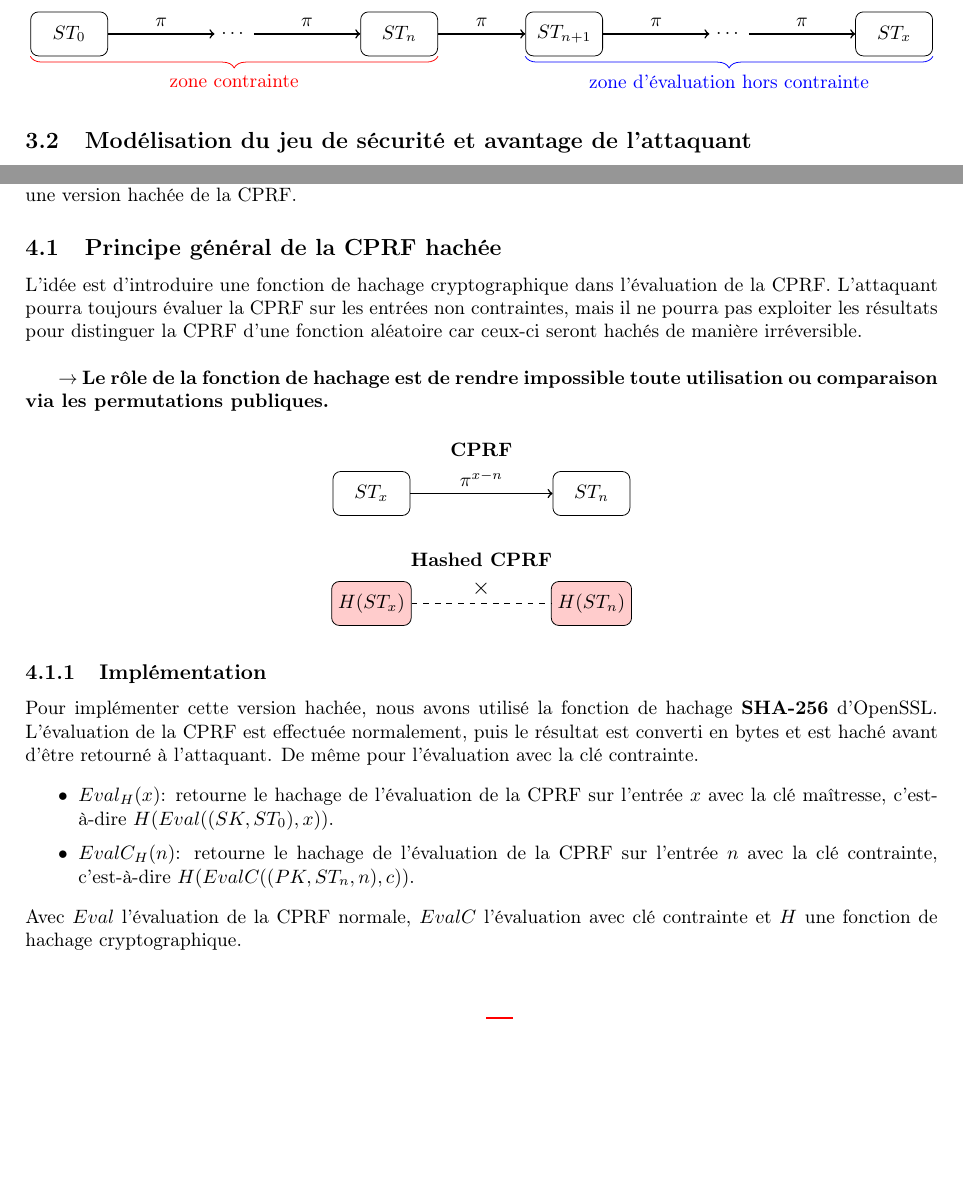
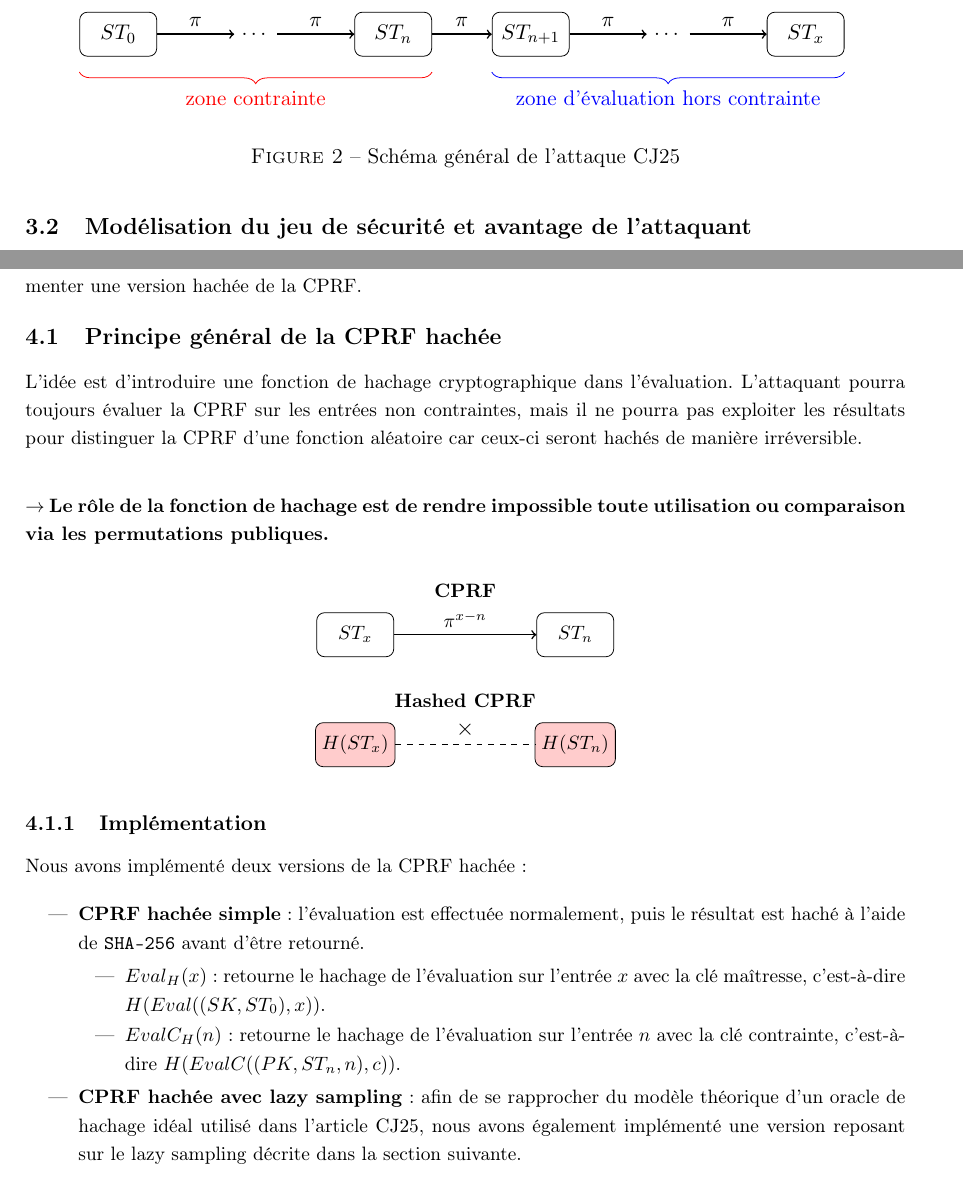
Before and after one commit to julian-mtn/bmo17-cprf, a LaTeX document (rapport/rapport.tex): two parts of pages 8 and 9 of 12 before the commit and two parts of pages 8 and 10 of 12 after it, joined at a grey line, cut so that both start at the same text, the shorter picture padded with empty space. Compiled offline with pdfLaTeX.

Commit message:
mise en page + partie implémentation du hachage

```diff
--- a/rapport/rapport.tex
+++ b/rapport/rapport.tex
@@ -50,9 +75,7 @@
   }
 }
 
-
-% Environnement "définition encadrée"
-\newtcolorbox{defbox}[2][]{mydefstyle,title=#2,#1}
+%========================================================================================
 
 \title{Constrained Pseudorandom Functions, Revisited}
 \author{
@@ -478,8 +494,9 @@ Si l'attaquant retrouve $ST_a = ST_x$, il peut alors conclure que la valeur $ST_
 \paragraph{}Il est donc possible pour un attaquant d'avoir des informations sur la structure de la CPRF à partir de la clé contrainte et des évaluations obtenues, ce qui lui permet de distinguer une CPRF d'une fonction aléatoire avec une probabilité non négligeable.\\
 
 
-\begin{center}
-\begin{tikzpicture}[node distance=3cm]
+\begin{figure}[H]
+\centering
+\begin{tikzpicture}[node distance=2.5cm]
   % Etats
   \node[draw, rectangle, rounded corners, minimum height=8mm, minimum width=14mm, align=center] (st0) {$ST_0$};
   \node[right of=st0] (dots1) {$\dots$};
@@ -496,16 +513,24 @@ Si l'attaquant retrouve $ST_a = ST_x$, il peut alors conclure que la valeur $ST_
   \draw[->, thick] (dots) -- node[above] {$\pi$} (stx);
 
   % Flèches de l'attaquant (en rouge, dashed)
- \draw[decorate, decoration={brace, mirror, amplitude=6pt}, red]
+\draw[
+  decorate,
+  decoration={brace, mirror, amplitude=6pt, raise=8pt},
+  red
+]
   (st0.south west) -- (stn.south east)
-  node[midway, below=6pt, red] {zone contrainte};
+  node[midway, below=14pt, red] {zone contrainte};
 
-\draw[decorate, decoration={brace, mirror, amplitude=6pt}, blue]
+\draw[
+  decorate,
+  decoration={brace, mirror, amplitude=6pt, raise=8pt},
+  blue
+]
   (stn1.south west) -- (stx.south east)
-  node[midway, below=6pt, blue] {zone d'évaluation hors contrainte};
-
+  node[midway, below=14pt, blue] {zone d'évaluation hors contrainte};
 \end{tikzpicture}
-\end{center}
+\caption{Schéma général de l’attaque CJ25}
+\end{figure}
 
 
 \subsection{Modélisation du jeu de sécurité et avantage de l’attaquant}
@@ -594,7 +622,7 @@ il est possible d'implémenter une version hachée de la CPRF.
 
 \subsection{Principe général de la CPRF hachée}
 
-L’idée est d’introduire une fonction de hachage cryptographique dans l'évaluation de la CPRF.
+L’idée est d’introduire une fonction de hachage cryptographique dans l'évaluation.
 L'attaquant pourra toujours évaluer la CPRF sur les entrées non contraintes,
 mais il ne pourra pas exploiter les résultats pour distinguer la CPRF d’une fonction aléatoire
 car ceux-ci seront hachés de manière irréversible.\\
@@ -622,15 +650,20 @@ via les permutations publiques.}
 
 \subsubsection{Implémentation}
 
-Pour implémenter cette version hachée, nous avons utilisé la fonction de hachage \textbf{SHA-256} d’OpenSSL.
-L’évaluation de la CPRF est effectuée normalement, puis le résultat est converti en bytes et est haché avant d’être retourné à l’attaquant.
-De même pour l’évaluation avec la clé contrainte.
+Nous avons implémenté deux versions de la CPRF hachée :
 
 \begin{itemize}
-  \item \texttt{$Eval_H(x)$}: retourne le hachage de l’évaluation de la CPRF sur l’entrée $x$ avec la clé maîtresse, c’est-à-dire $H(Eval((SK, ST_0), x))$.
-  \item \texttt{$EvalC_H(n)$}: retourne le hachage de l’évaluation de la CPRF sur l’entrée $n$ avec la clé contrainte, c’est-à-dire $H(EvalC((PK, ST_n, n), c))$.
+  \item \textbf{CPRF hachée simple} : l’évaluation est effectuée normalement,
+  puis le résultat est haché à l’aide de \texttt{SHA-256} avant d’être retourné.
+    \begin{itemize}
+      \item \texttt{$Eval_H(x)$}: retourne le hachage de l’évaluation sur l’entrée $x$ avec la clé maîtresse, c’est-à-dire $H(Eval((SK, ST_0), x))$.
+      \item \texttt{$EvalC_H(n)$}: retourne le hachage de l’évaluation sur l’entrée $n$ avec la clé contrainte, c’est-à-dire $H(EvalC((PK, ST_n, n), c))$.
+    \end{itemize}
+
+  \item \textbf{CPRF hachée avec lazy sampling} : afin de se rapprocher du modèle
+  théorique d’un oracle de hachage idéal utilisé dans l'article CJ25, nous avons également implémenté
+  une version reposant sur le lazy sampling décrite dans la section suivante.
 \end{itemize}
-Avec $Eval$ l'évaluation de la CPRF normale, $EvalC$ l'évaluation avec clé contrainte et $H$ une fonction de hachage cryptographique.
 
 
 \subsection{Construction explicite de la CPRF hachée de Cheng et Jaeger}
```
Also changed, not shown: rapport/rapport.pdf, rapport/rapport.tex (91 more changed lines), 5 other files.
